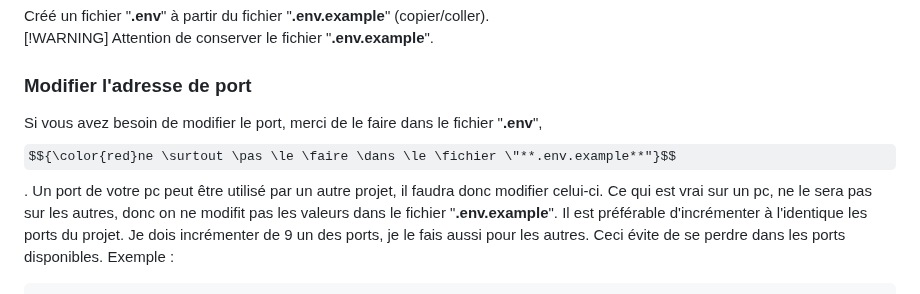
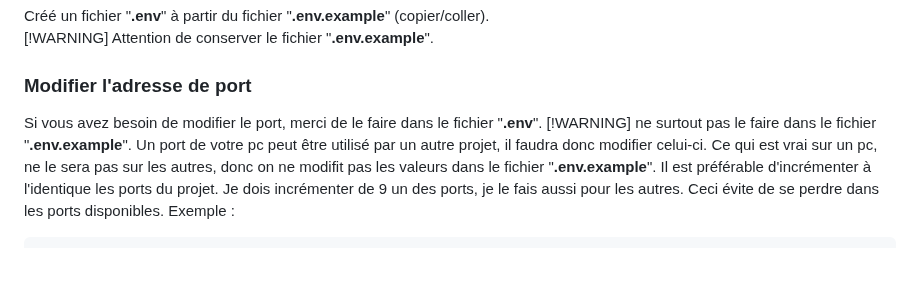
Before and after one commit to pctronique/donomo, a Markdown page: README.md, the part around the change. Rendered like a GitHub page; some formulas as TeX source; blank space fills up the shorter version.

```diff
--- a/README.md
+++ b/README.md
@@ -50,7 +50,8 @@ Créé un fichier "**.env**" à partir du fichier "**.env.example**" (copier/col
 [!WARNING] Attention de conserver le fichier "**.env.example**".
 
 ### Modifier l'adresse de port
-Si vous avez besoin de modifier le port, merci de le faire dans le fichier "**.env**", $${\color{red}ne \surtout \pas \le \faire \dans \le \fichier \"**.env.example**"}$$.
+Si vous avez besoin de modifier le port, merci de le faire dans le fichier "**.env**".
+[!WARNING] ne surtout pas le faire dans le fichier "**.env.example**".
 Un port de votre pc peut être utilisé par un autre projet, il faudra donc modifier celui-ci. Ce qui est vrai sur un pc, ne le sera pas sur les autres, donc on ne modifit pas les valeurs dans le fichier "**.env.example**".
 Il est préférable d'incrémenter à l'identique les ports du projet.
 Je dois incrémenter de 9 un des ports, je le fais aussi pour les autres. Ceci évite de se perdre dans les ports disponibles.
```
